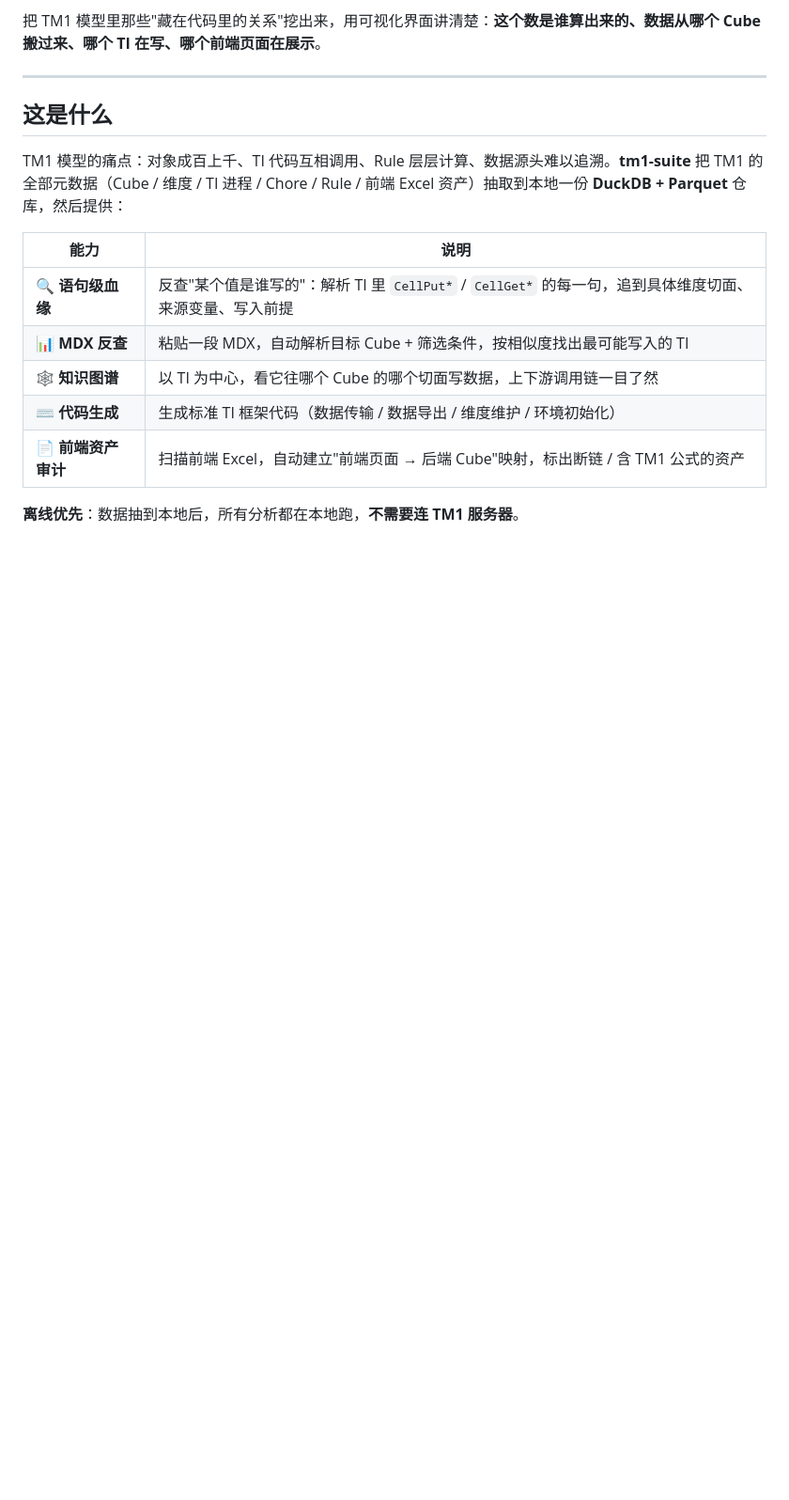
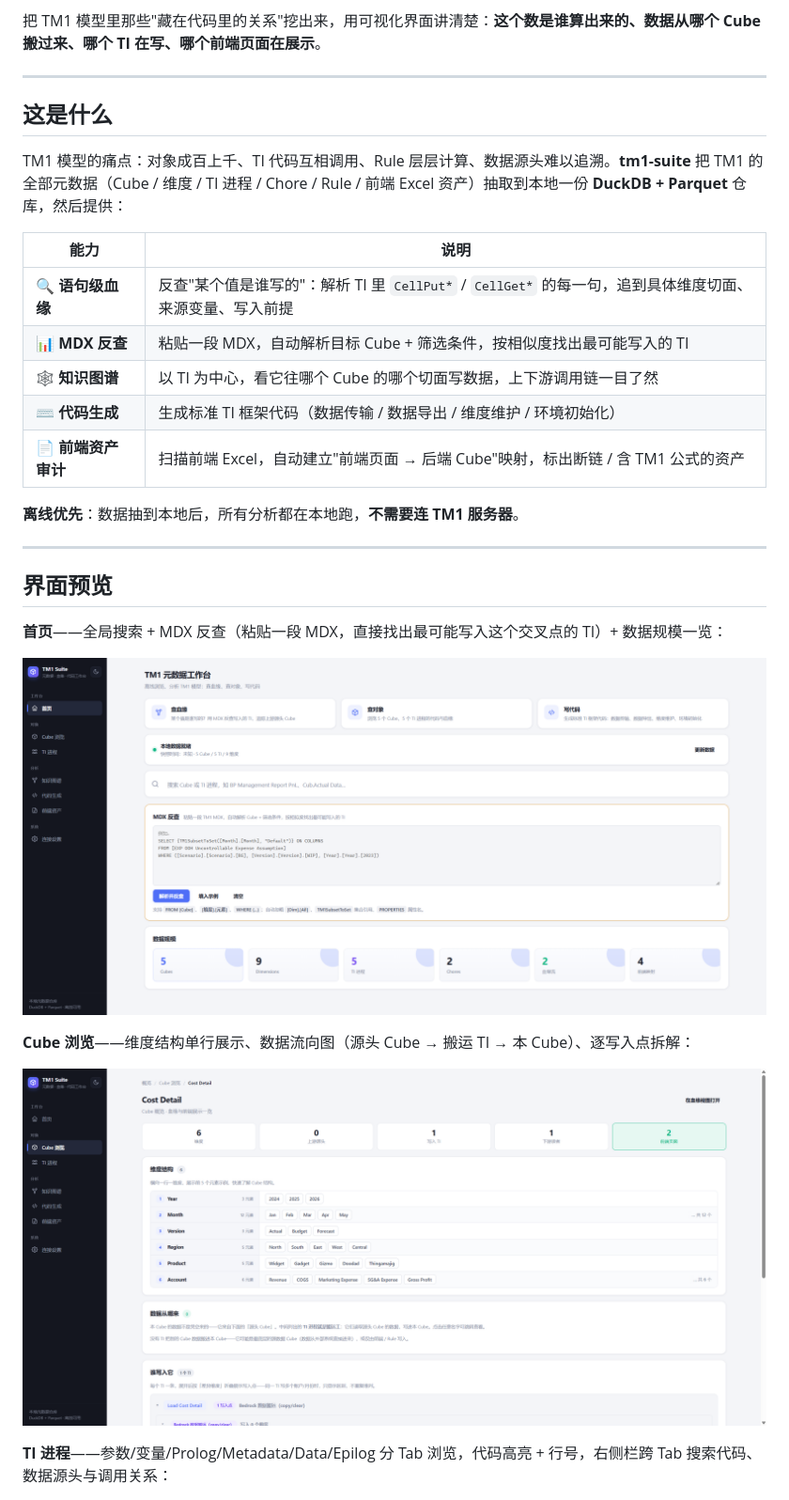
Before and after one commit to realYurk/tm1-insight, a Markdown page: README.md, the part around one of its changes. Shown at 94% size. Drawn GitHub-style; pictures changed too: images/img-cubeview.png (added), images/img-home.png (added); blank space fills up the shorter version.

Commit message:
README 新增界面预览：6 张功能截图
- 首页（MDX 反查 + 数据规模）
- Cube 浏览（维度结构 + 数据流向图 + 写入点拆解）
- TI 进程（代码分 Tab + 跨 Tab 搜索）
- 知识图谱（TI 写入切面）
- 前端资产（前端→后端映射）
- 连接设置

```diff
--- a/README.md
+++ b/README.md
@@ -19,3 +19,18 @@ TM1 模型的痛点：对象成百上千、TI 代码互相调用、Rule 层层
 | 📄 **前端资产审计** | 扫描前端 Excel，自动建立"前端页面 → 后端 Cube"映射，标出断链 / 含 TM1 公式的资产 |
 
 **离线优先**：数据抽到本地后，所有分析都在本地跑，**不需要连 TM1 服务器**。
+
+---
+
+## 界面预览
+
+**首页**——全局搜索 + MDX 反查（粘贴一段 MDX，直接找出最可能写入这个交叉点的 TI）+ 数据规模一览：
+
+![首页](images/img-home.png)
+
+**Cube 浏览**——维度结构单行展示、数据流向图（源头 Cube → 搬运 TI → 本 Cube）、逐写入点拆解：
+
+![Cube 浏览](images/img-cubeview.png)
+
+**TI 进程**——参数/变量/Prolog/Metadata/Data/Epilog 分 Tab 浏览，代码高亮 + 行号，右侧栏跨 Tab 搜索代码、数据源头与调用关系：
+
```
Also changed, not shown: other parts of README.md (+13 -0 lines), images/img-frontview.png (added).
